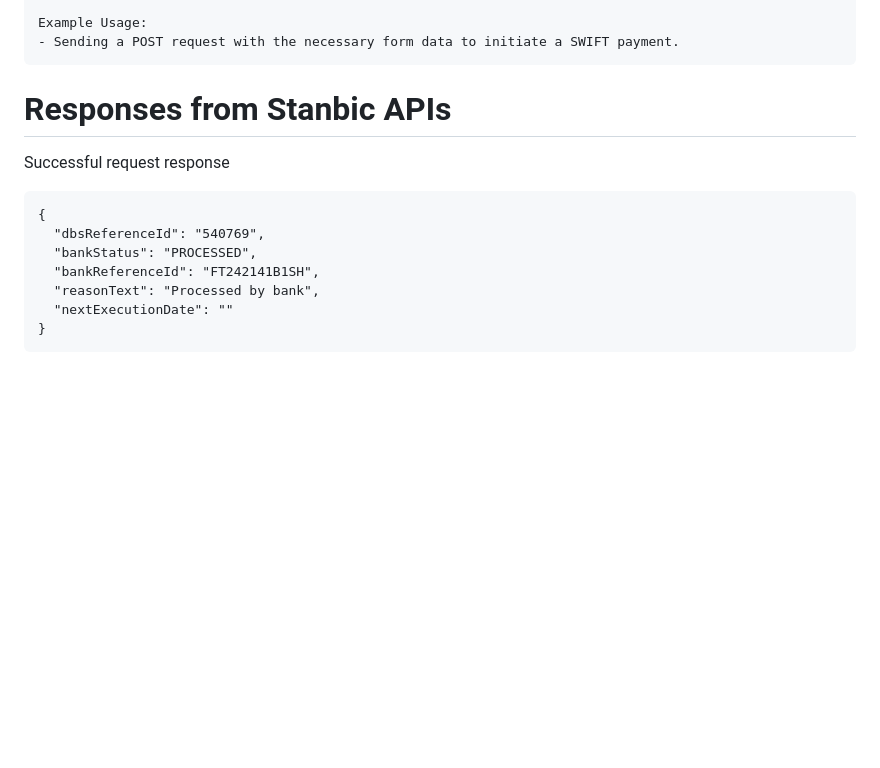
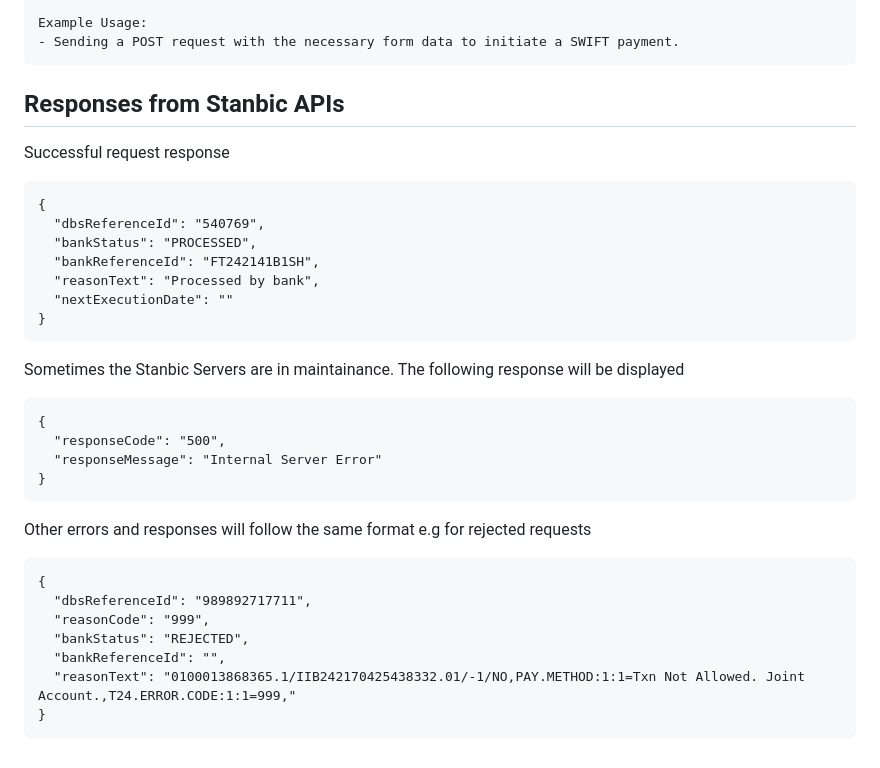
Before and after one commit to rono516/stanbic_apis_django, a Markdown page: README.md, the part around one of its changes. GitHub-like rendering; blank space fills up the shorter version.

Commit message:
readme refactor

````diff
--- a/README.md
+++ b/README.md
@@ -121,7 +121,7 @@ Handles SWIFT payment processing via Stanbic Bank's API.
     Example Usage:
     - Sending a POST request with the necessary form data to initiate a SWIFT payment.
 
-# Responses from Stanbic APIs
+## Responses from Stanbic APIs
 Successful request response
 ```
 {
@@ -132,3 +132,21 @@ Successful request response
   "nextExecutionDate": ""
 }
 ```
+
+Sometimes the Stanbic Servers are in maintainance. The following response will be displayed
+```
+{
+  "responseCode": "500",
+  "responseMessage": "Internal Server Error"
+}
+```
+Other errors and responses will follow the same format e.g for rejected requests
+```
+{
+  "dbsReferenceId": "989892717711",
+  "reasonCode": "999",
+  "bankStatus": "REJECTED",
+  "bankReferenceId": "",
+  "reasonText": "0100013868365.1/IIB242170425438332.01/-1/NO,PAY.METHOD:1:1=Txn Not Allowed. Joint Account.,T24.ERROR.CODE:1:1=999,"
+}
+```
````
Also changed, not shown: other parts of README.md (+3 -3 lines).
